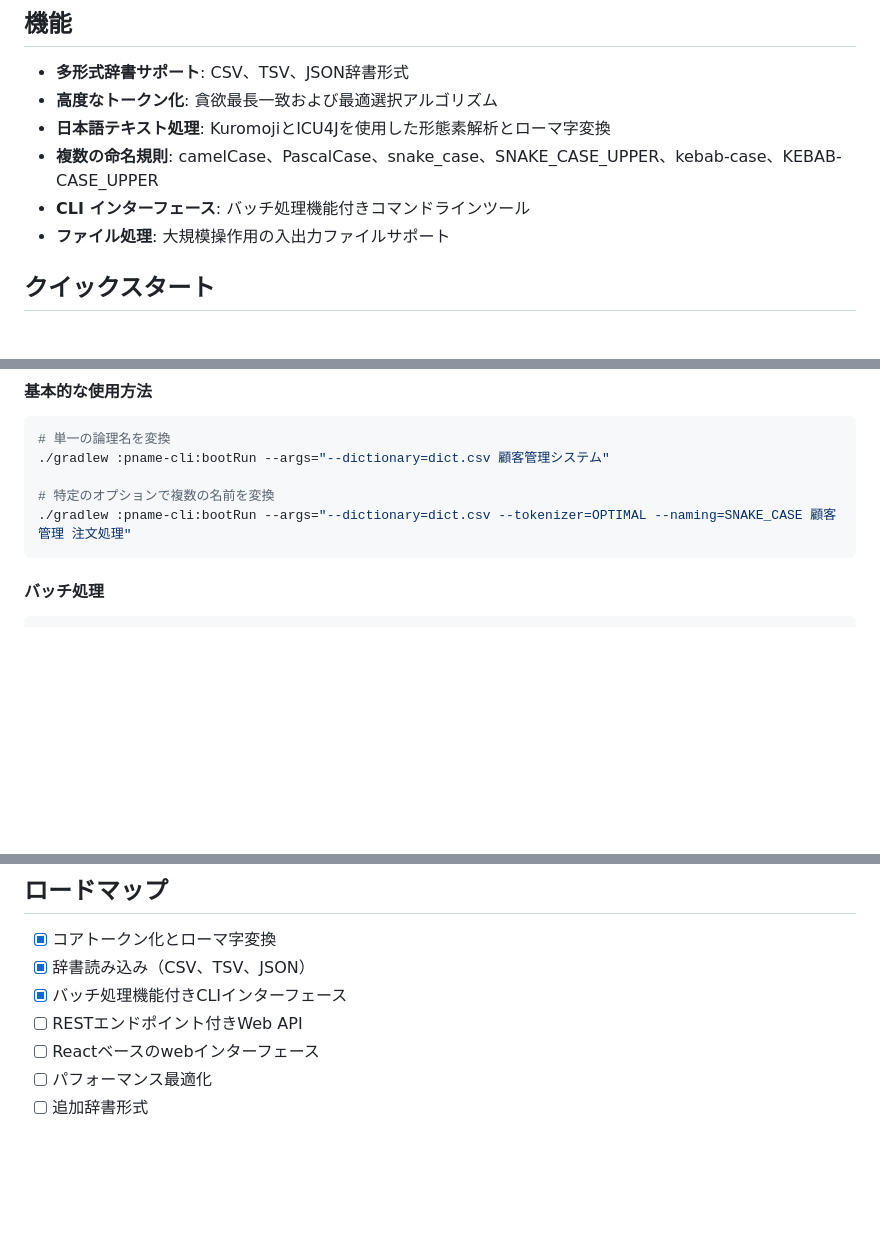
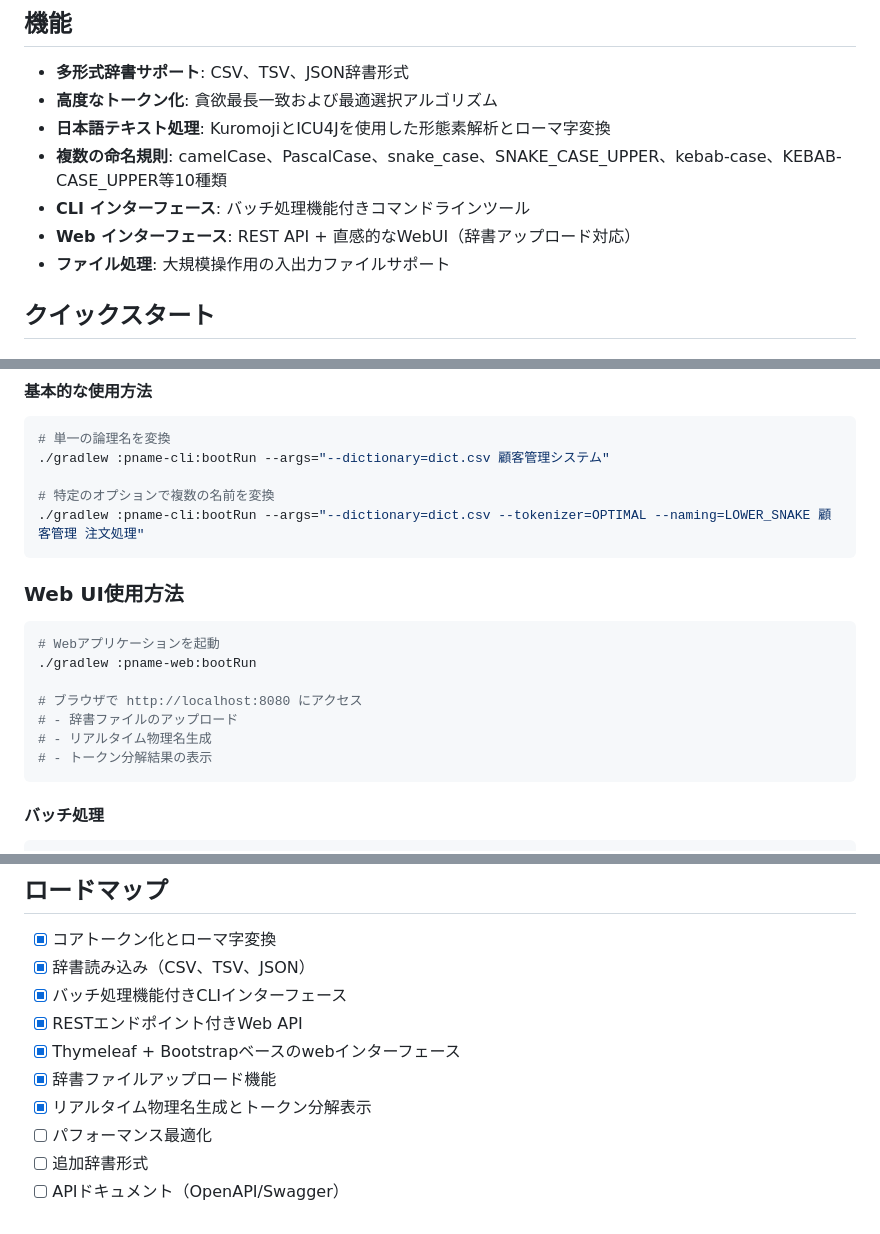
Before and after one commit to agwlvssainokuni/java-pname, a Markdown page: README.md, 3 parts joined by grey strips. Drawn GitHub-style; blank space fills up the shorter version.

````diff
--- a/README.md
+++ b/README.md
@@ -11,8 +11,9 @@
 - **多形式辞書サポート**: CSV、TSV、JSON辞書形式
 - **高度なトークン化**: 貪欲最長一致および最適選択アルゴリズム
 - **日本語テキスト処理**: KuromojiとICU4Jを使用した形態素解析とローマ字変換
-- **複数の命名規則**: camelCase、PascalCase、snake_case、SNAKE_CASE_UPPER、kebab-case、KEBAB-CASE_UPPER
+- **複数の命名規則**: camelCase、PascalCase、snake_case、SNAKE_CASE_UPPER、kebab-case、KEBAB-CASE_UPPER等10種類
 - **CLI インターフェース**: バッチ処理機能付きコマンドラインツール
+- **Web インターフェース**: REST API + 直感的なWebUI（辞書アップロード対応）
 - **ファイル処理**: 大規模操作用の入出力ファイルサポート
 
 ## クイックスタート
@@ -45,7 +46,19 @@ cd java-pname
 ./gradlew :pname-cli:bootRun --args="--dictionary=dict.csv 顧客管理システム"
 
 # 特定のオプションで複数の名前を変換
-./gradlew :pname-cli:bootRun --args="--dictionary=dict.csv --tokenizer=OPTIMAL --naming=SNAKE_CASE 顧客管理 注文処理"
+./gradlew :pname-cli:bootRun --args="--dictionary=dict.csv --tokenizer=OPTIMAL --naming=LOWER_SNAKE 顧客管理 注文処理"
+```
+
+### Web UI使用方法
+
+```bash
+# Webアプリケーションを起動
+./gradlew :pname-web:bootRun
+
+# ブラウザで http://localhost:8080 にアクセス
+# - 辞書ファイルのアップロード
+# - リアルタイム物理名生成
+# - トークン分解結果の表示
 ```
 
 #### バッチ処理
@@ -205,7 +219,10 @@ java-pname/
 - [x] コアトークン化とローマ字変換
 - [x] 辞書読み込み（CSV、TSV、JSON）
 - [x] バッチ処理機能付きCLIインターフェース
-- [ ] RESTエンドポイント付きWeb API
-- [ ] Reactベースのwebインターフェース
+- [x] RESTエンドポイント付きWeb API
+- [x] Thymeleaf + Bootstrapベースのwebインターフェース
+- [x] 辞書ファイルアップロード機能
+- [x] リアルタイム物理名生成とトークン分解表示
 - [ ] パフォーマンス最適化
 - [ ] 追加辞書形式
+- [ ] APIドキュメント（OpenAPI/Swagger）
````
Also changed, not shown: other parts of README.md (+5 -4 lines), CLAUDE.md (+24 -3 lines), README_EN.md (added, +228 -0 lines).
